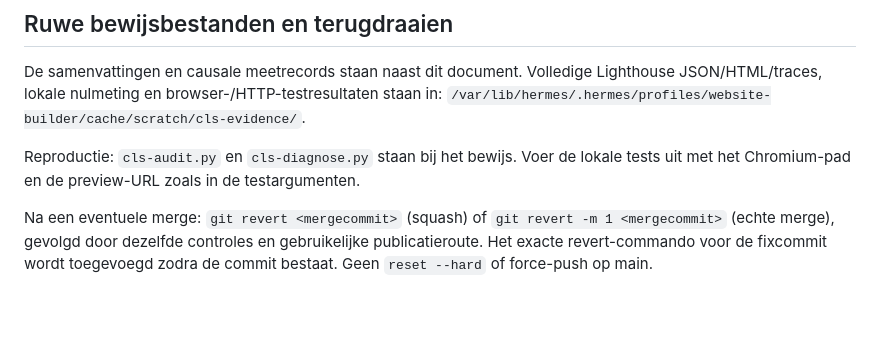
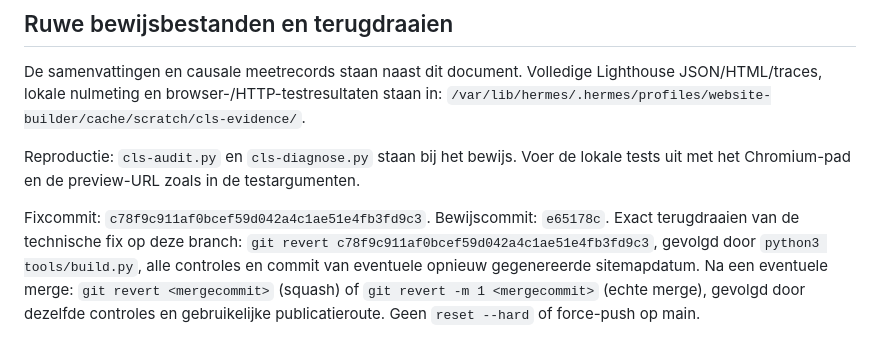
Before and after one commit to nijssencomputers/website, a Markdown page: docs/cls-fix/meetverslag.md, the part around the change. GitHub-like rendering; blank space fills up the shorter version.

Commit message:
Documenteer exact terugdraaicommando

```diff
--- a/docs/cls-fix/meetverslag.md
+++ b/docs/cls-fix/meetverslag.md
@@ -84,4 +84,6 @@ De samenvattingen en causale meetrecords staan naast dit document. Volledige Lig
 
 Reproductie: `cls-audit.py` en `cls-diagnose.py` staan bij het bewijs. Voer de lokale tests uit met het Chromium-pad en de preview-URL zoals in de testargumenten.
 
-Na een eventuele merge: `git revert <mergecommit>` (squash) of `git revert -m 1 <mergecommit>` (echte merge), gevolgd door dezelfde controles en gebruikelijke publicatieroute. Het exacte revert-commando voor de fixcommit wordt toegevoegd zodra de commit bestaat. Geen `reset --hard` of force-push op main.
+Fixcommit: `c78f9c911af0bcef59d042a4c1ae51e4fb3fd9c3`. Bewijscommit: `e65178c`.
+Exact terugdraaien van de technische fix op deze branch: `git revert c78f9c911af0bcef59d042a4c1ae51e4fb3fd9c3`, gevolgd door `python3 tools/build.py`, alle controles en commit van eventuele opnieuw gegenereerde sitemapdatum.
+Na een eventuele merge: `git revert <mergecommit>` (squash) of `git revert -m 1 <mergecommit>` (echte merge), gevolgd door dezelfde controles en gebruikelijke publicatieroute. Geen `reset --hard` of force-push op main.
```
